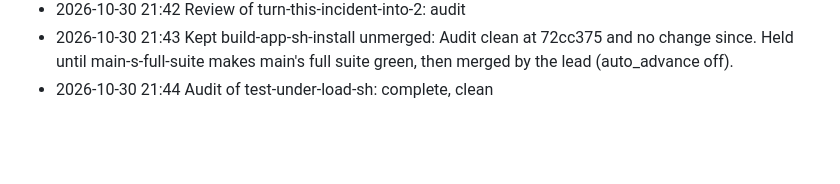
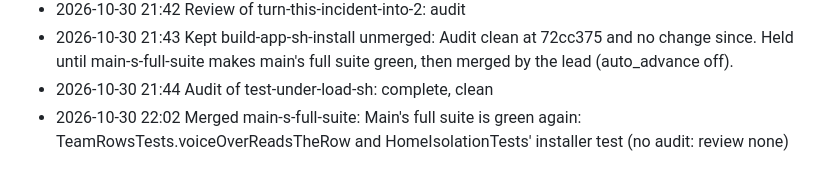
Before and after one commit to acastellana/vibeswitcher, a Markdown page: docs/lead/progress.md, the part around the change. Rendered like a GitHub page; blank space fills up the shorter version.

Commit message:
Lead: decisions and progress
The project lead's docs/lead/decisions.md, docs/lead/progress.md, docs/lead/incidents.md and docs/lead/decisions-archive.md, committed by VibeSwitcher for the lead (its tool server); nothing else is in this commit.

```diff
--- a/docs/lead/progress.md
+++ b/docs/lead/progress.md
@@ -20,3 +20,4 @@
 - 2026-10-30 21:42 Review of turn-this-incident-into-2: audit
 - 2026-10-30 21:43 Kept build-app-sh-install unmerged: Audit clean at 72cc375 and no change since. Held until main-s-full-suite makes main's full suite green, then merged by the lead (auto_advance off).
 - 2026-10-30 21:44 Audit of test-under-load-sh: complete, clean
+- 2026-10-30 22:02 Merged main-s-full-suite: Main's full suite is green again: TeamRowsTests.voiceOverReadsTheRow and HomeIsolationTests' installer test (no audit: review none)
```
